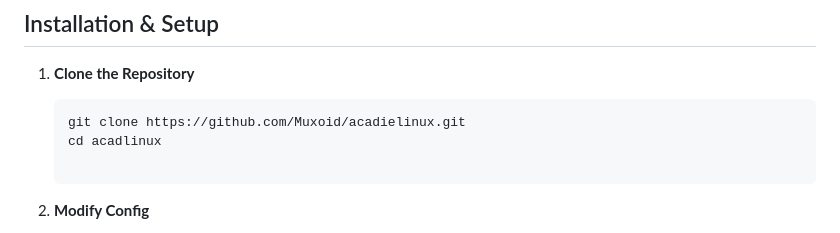
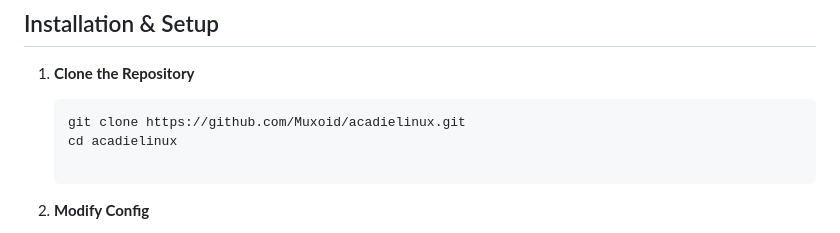
Before and after one commit to Muxoid/acadielinux, a Markdown page: README.md, the part around the change. Drawn GitHub-style.

Commit message:
fixed typo in README

````diff
--- a/README.md
+++ b/README.md
@@ -21,7 +21,7 @@ This repository contains the necessary Docker configuration files and scripts to
 
    ```bash
    git clone https://github.com/Muxoid/acadielinux.git
-   cd acadlinux
+   cd acadielinux
 
 2. **Modify Config**
 
````
